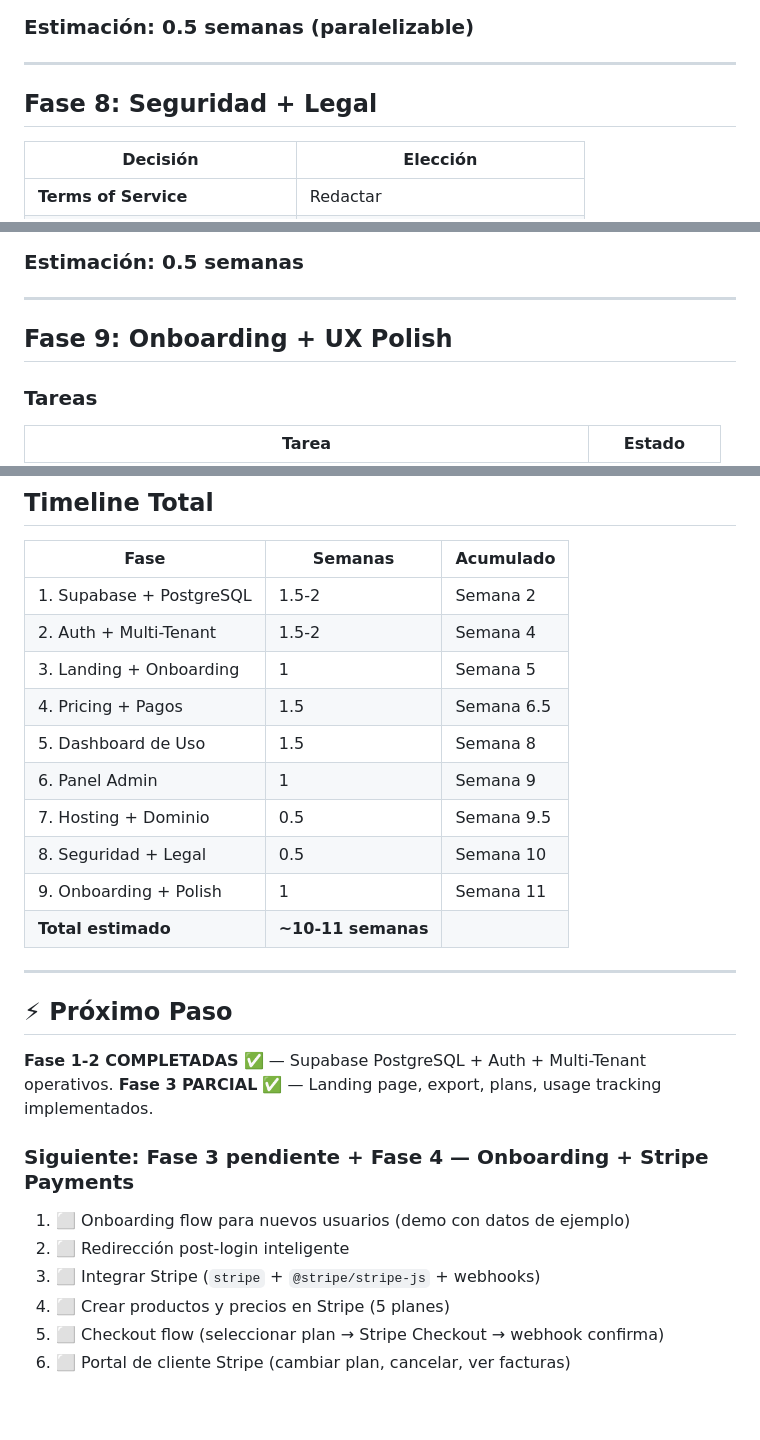
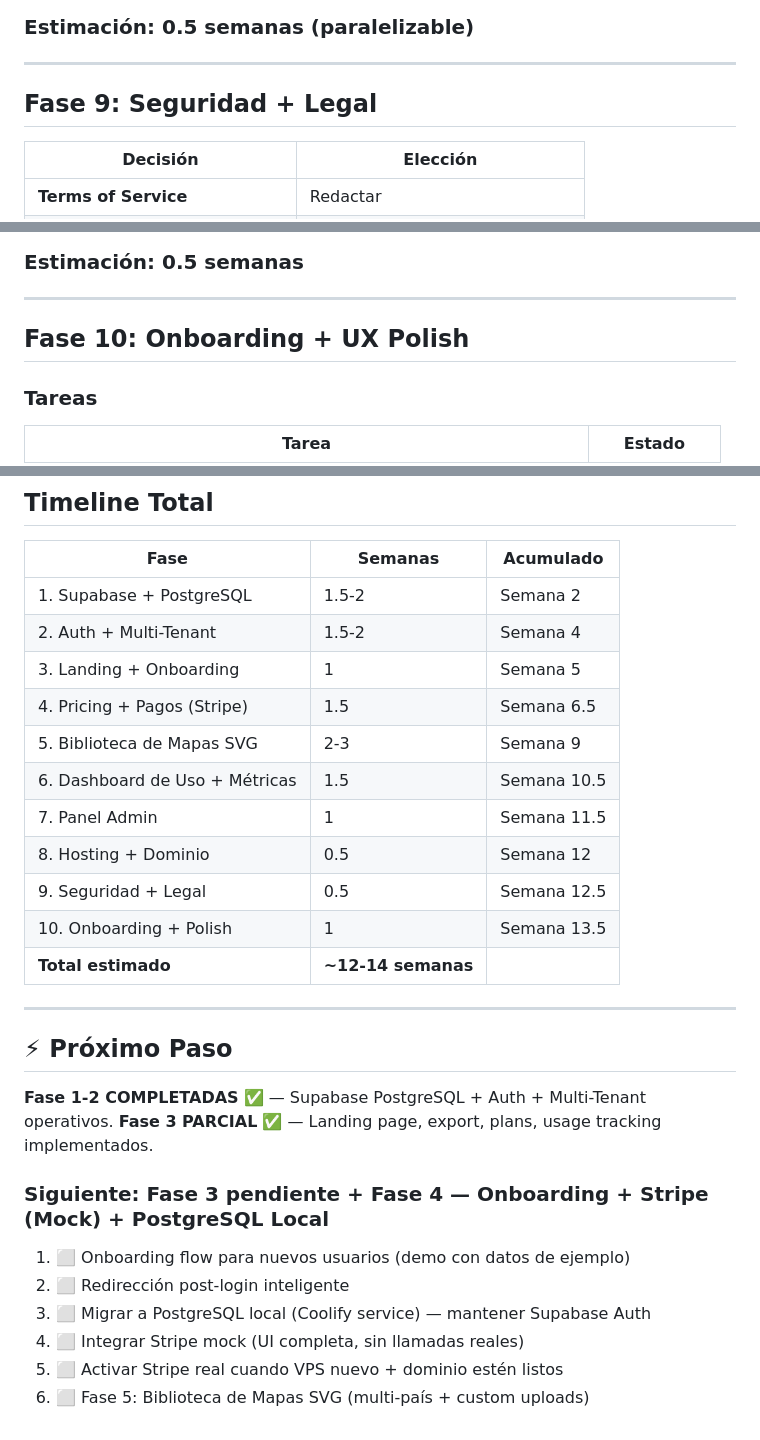
Before and after one commit to fcruzp/BIweb, a Markdown page: SAAS-PLAN.md, 3 parts joined by grey strips. Rendered like a GitHub page.

```diff
--- a/SAAS-PLAN.md
+++ b/SAAS-PLAN.md
@@ -358,7 +479,7 @@
 
 ---
 
-## Fase 8: Seguridad + Legal
+## Fase 9: Seguridad + Legal
 
 | Decisión | Elección |
 |----------|----------|
@@ -387,7 +508,7 @@
 
 ---
 
-## Fase 9: Onboarding + UX Polish
+## Fase 10: Onboarding + UX Polish
 
 ### Tareas
 
@@ -445,13 +566,14 @@ Con Z-AI (sin costo de IA):
 | 1. Supabase + PostgreSQL | 1.5-2 | Semana 2 |
 | 2. Auth + Multi-Tenant | 1.5-2 | Semana 4 |
 | 3. Landing + Onboarding | 1 | Semana 5 |
-| 4. Pricing + Pagos | 1.5 | Semana 6.5 |
-| 5. Dashboard de Uso | 1.5 | Semana 8 |
-| 6. Panel Admin | 1 | Semana 9 |
-| 7. Hosting + Dominio | 0.5 | Semana 9.5 |
-| 8. Seguridad + Legal | 0.5 | Semana 10 |
-| 9. Onboarding + Polish | 1 | Semana 11 |
-| **Total estimado** | **~10-11 semanas** | |
+| 4. Pricing + Pagos (Stripe) | 1.5 | Semana 6.5 |
+| 5. Biblioteca de Mapas SVG | 2-3 | Semana 9 |
+| 6. Dashboard de Uso + Métricas | 1.5 | Semana 10.5 |
+| 7. Panel Admin | 1 | Semana 11.5 |
+| 8. Hosting + Dominio | 0.5 | Semana 12 |
+| 9. Seguridad + Legal | 0.5 | Semana 12.5 |
+| 10. Onboarding + Polish | 1 | Semana 13.5 |
+| **Total estimado** | **~12-14 semanas** | |
 
 ---
 
@@ -460,11 +582,11 @@ Con Z-AI (sin costo de IA):
 **Fase 1-2 COMPLETADAS** ✅ — Supabase PostgreSQL + Auth + Multi-Tenant operativos.
 **Fase 3 PARCIAL** ✅ — Landing page, export, plans, usage tracking implementados.
 
-### Siguiente: Fase 3 pendiente + Fase 4 — Onboarding + Stripe Payments
+### Siguiente: Fase 3 pendiente + Fase 4 — Onboarding + Stripe (Mock) + PostgreSQL Local
 
 1. ⬜ Onboarding flow para nuevos usuarios (demo con datos de ejemplo)
 2. ⬜ Redirección post-login inteligente
-3. ⬜ Integrar Stripe (`stripe` + `@stripe/stripe-js` + webhooks)
-4. ⬜ Crear productos y precios en Stripe (5 planes)
-5. ⬜ Checkout flow (seleccionar plan → Stripe Checkout → webhook confirma)
-6. ⬜ Portal de cliente Stripe (cambiar plan, cancelar, ver facturas)
+3. ⬜ Migrar a PostgreSQL local (Coolify service) — mantener Supabase Auth
+4. ⬜ Integrar Stripe mock (UI completa, sin llamadas reales)
+5. ⬜ Activar Stripe real cuando VPS nuevo + dominio estén listos
+6. ⬜ Fase 5: Biblioteca de Mapas SVG (multi-país + custom uploads)
```
Also changed, not shown: other parts of SAAS-PLAN.md (+124 -3 lines), INFRA-ANALYSIS.md (+7 -6 lines).
